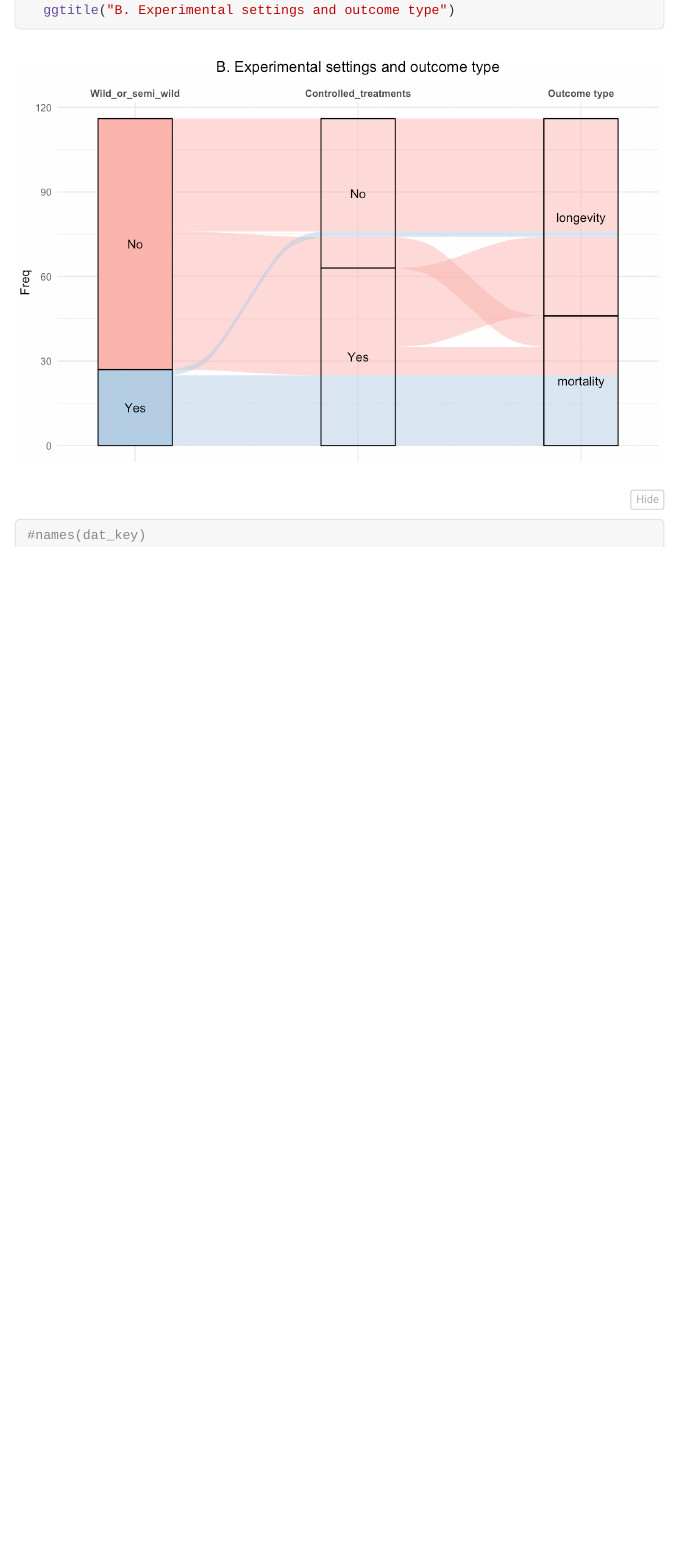
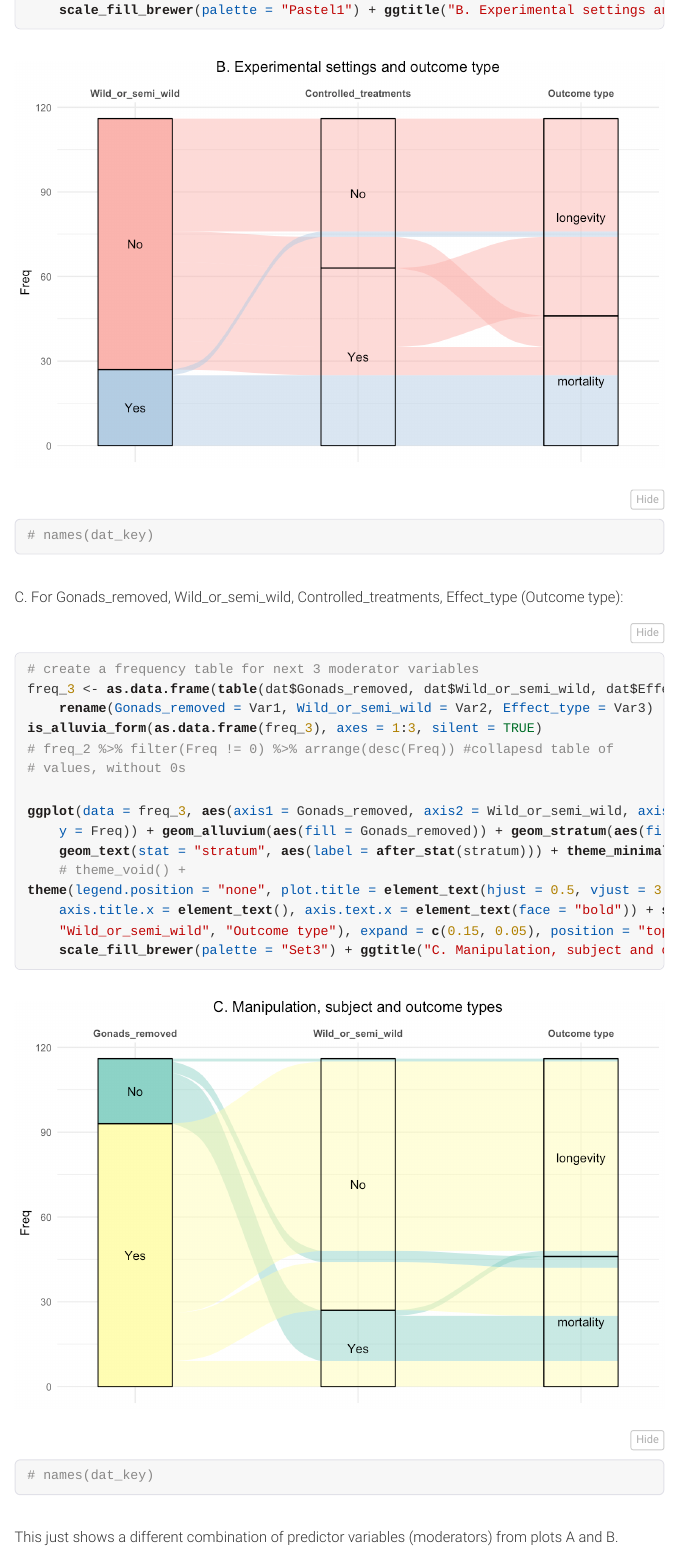
Before and after one commit to itchyshin/castration_meta-analysis, an R Markdown document (R/Suppl_Mat_summarise_ML.Rmd): the page in a window 1100 px wide, from 10090 px down before the commit and from 9150 px down after it. The pictures show the output file R/Suppl_Mat_summarise_ML.html that the author committed with the source, opened offline; folded parts are opened; menus at the side of the page are left out.

Commit message:
added one more alluvial plot and knitted

````diff
--- a/R/Suppl_Mat_summarise_ML.Rmd
+++ b/R/Suppl_Mat_summarise_ML.Rmd
@@ -399,3 +399,32 @@ ggplot(data = freq_2,
 
 #names(dat_key)
 ```
+
+
+C. For Gonads_removed, Wild_or_semi_wild, Controlled_treatments, Effect_type (Outcome type):
+
+```{r alluvial plots C, results = 'hide'}
+# create a frequency table for next 3 moderator variables
+freq_3 <- as.data.frame(table(dat$Gonads_removed, dat$Wild_or_semi_wild, dat$Effect_type)) %>% rename(Gonads_removed = Var1, Wild_or_semi_wild = Var2, Effect_type = Var3)
+is_alluvia_form(as.data.frame(freq_3), axes = 1:3, silent = TRUE)
+#freq_2 %>% filter(Freq != 0) %>% arrange(desc(Freq)) #collapesd table of values, without 0s
+
+ggplot(data = freq_3,
+  aes(axis1 = Gonads_removed, axis2 = Wild_or_semi_wild, axis3 = Effect_type, y = Freq)) +
+  geom_alluvium(aes(fill = Gonads_removed)) +
+  geom_stratum(aes(fill = Gonads_removed))+
+  geom_text(stat = "stratum", aes(label = after_stat(stratum))) +
+  theme_minimal() +
+#  theme_void() +
+  theme(legend.position = "none",
+        plot.title = element_text(hjust = 0.5, vjust = 3),
+        axis.title.x = element_text(),
+        axis.text.x = element_text(face="bold")) +
+  scale_x_discrete(limits = c("Gonads_removed", "Wild_or_semi_wild", "Outcome type"), expand = c(0.15, 0.05), position = "top") +
+  scale_fill_brewer(palette = "Set3") +
+  ggtitle("C. Manipulation, subject and outcome types")
+
+#names(dat_key)
+```
+
+This just shows a different combination of predictor variables (moderators) from plots A and B.
````
Also changed, not shown: R/Suppl_Mat_summarise_ML.html, R/Suppl_Mat_summarise_ML_files/figure-html/alluvial plots A-1.png, R/Suppl_Mat_summarise_ML_files/figure-html/alluvial plots B-1.png, R/Suppl_Mat_summarise_ML_files/figure-html/alluvial plots C-1.png (added), R/Suppl_Mat_summarise_ML_files/figure-html/key variables associations-1.png, R/Suppl_Mat_summarise_ML_files/figure-html/key variables missing values-1.png, R/Suppl_Mat_summarise_ML_files/figure-html/missing data-1.png, R/Suppl_Mat_summarise_ML.Rmd (36 more changed lines), 1 other file.
